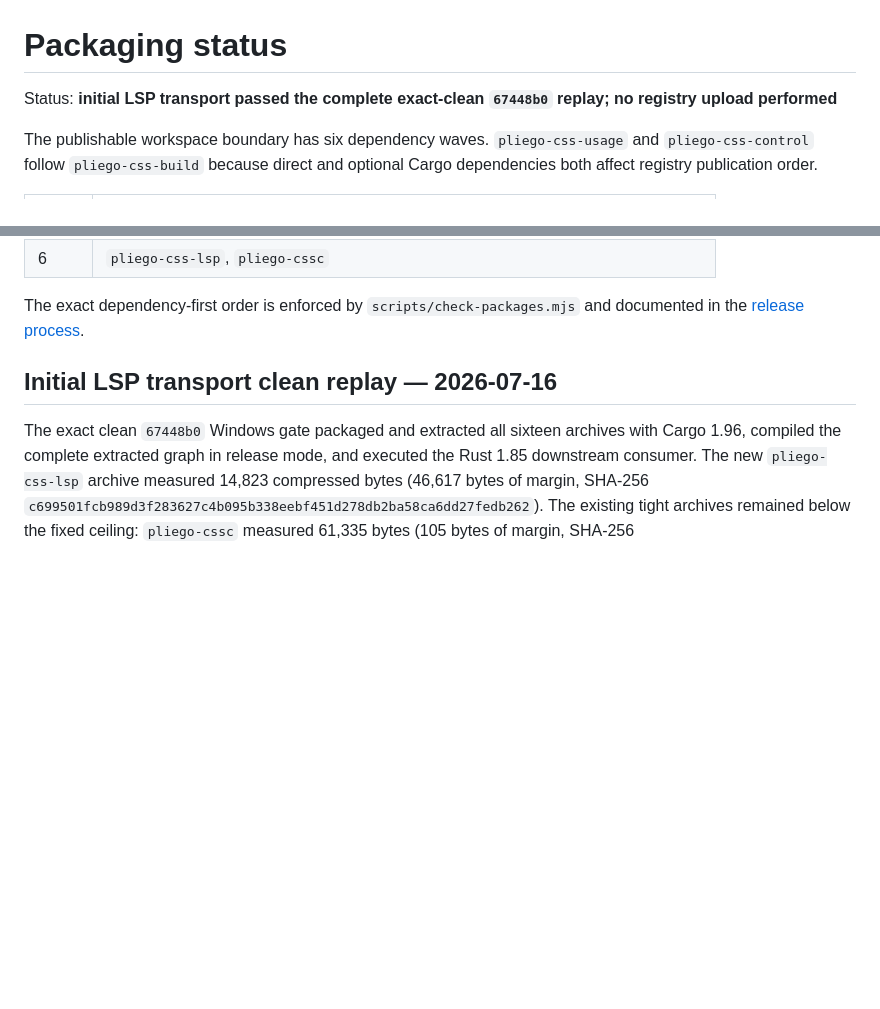
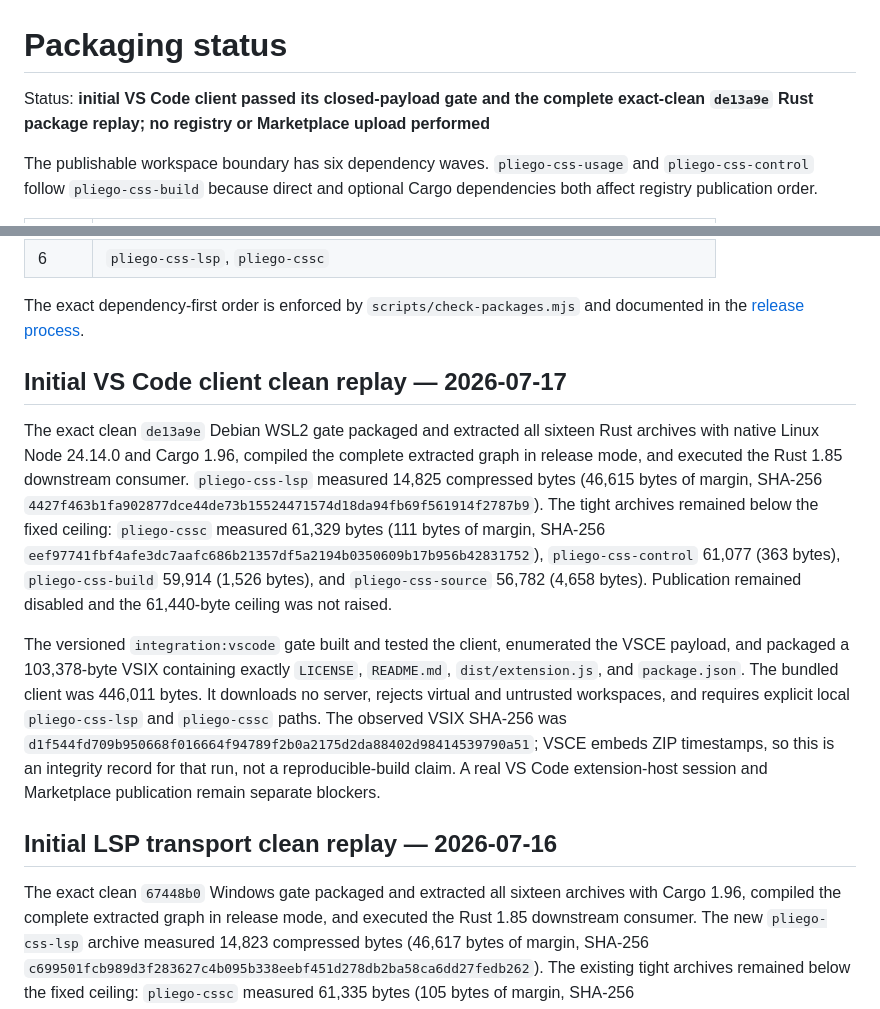
Before and after one commit to celiumsai/pliegocss, a Markdown page: docs/status/packaging.md, 2 parts joined by grey strips. Rendered like a GitHub page; blank space fills up the shorter version.

Commit message:
docs: record VS Code client package gate

```diff
--- a/docs/status/packaging.md
+++ b/docs/status/packaging.md
@@ -1,7 +1,7 @@
 # Packaging status
 
-Status: **initial LSP transport passed the complete exact-clean `67448b0` replay; no registry
-upload performed**
+Status: **initial VS Code client passed its closed-payload gate and the complete exact-clean
+`de13a9e` Rust package replay; no registry or Marketplace upload performed**
 
 The publishable workspace boundary has six dependency waves. `pliego-css-usage` and
 `pliego-css-control` follow `pliego-css-build` because direct and optional Cargo dependencies both
@@ -18,6 +18,28 @@ affect registry publication order.
 
 The exact dependency-first order is enforced by `scripts/check-packages.mjs` and documented in the
 [release process](../contributing/release-process.md).
+
+## Initial VS Code client clean replay — 2026-07-17
+
+The exact clean `de13a9e` Debian WSL2 gate packaged and extracted all sixteen Rust archives with
+native Linux Node 24.14.0 and Cargo 1.96, compiled the complete extracted graph in release mode,
+and executed the Rust 1.85 downstream consumer. `pliego-css-lsp` measured 14,825 compressed bytes
+(46,615 bytes of margin, SHA-256
+`4427f463b1fa902877dce44de73b15524471574d18da94fb69f561914f2787b9`). The tight archives
+remained below the fixed ceiling: `pliego-cssc` measured 61,329 bytes (111 bytes of margin,
+SHA-256 `eef97741fbf4afe3dc7aafc686b21357df5a2194b0350609b17b956b42831752`),
+`pliego-css-control` 61,077 (363 bytes), `pliego-css-build` 59,914 (1,526 bytes), and
+`pliego-css-source` 56,782 (4,658 bytes). Publication remained disabled and the 61,440-byte
+ceiling was not raised.
+
+The versioned `integration:vscode` gate built and tested the client, enumerated the VSCE payload,
+and packaged a 103,378-byte VSIX containing exactly `LICENSE`, `README.md`,
+`dist/extension.js`, and `package.json`. The bundled client was 446,011 bytes. It downloads no
+server, rejects virtual and untrusted workspaces, and requires explicit local `pliego-css-lsp` and
+`pliego-cssc` paths. The observed VSIX SHA-256 was
+`d1f544fd709b950668f016664f94789f2b0a2175d2da88402d98414539790a51`; VSCE embeds ZIP
+timestamps, so this is an integrity record for that run, not a reproducible-build claim. A real
+VS Code extension-host session and Marketplace publication remain separate blockers.
 
 ## Initial LSP transport clean replay — 2026-07-16
 
```
